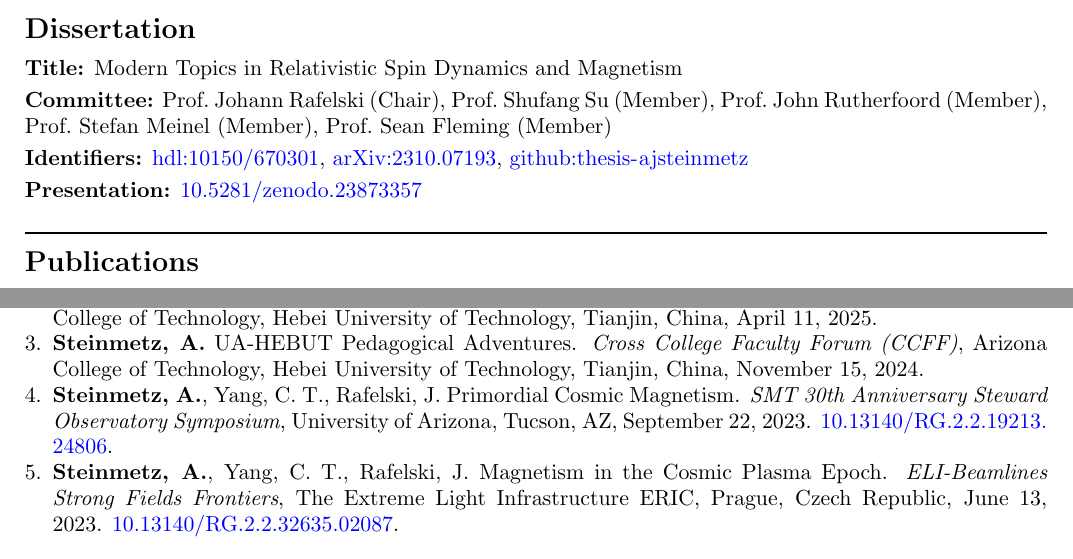
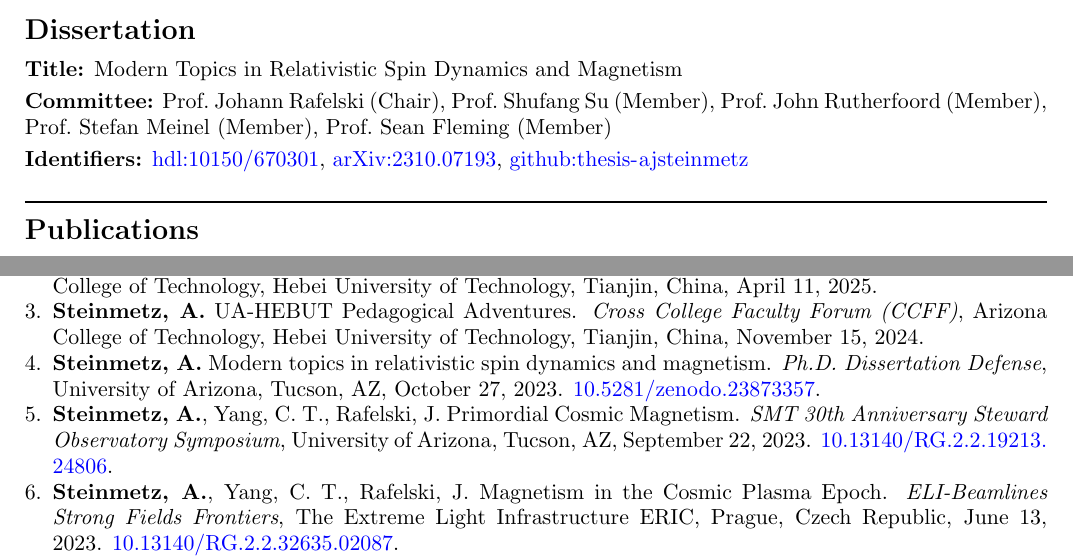
Before and after one commit to ajsteinmetz/cv-ajsteinmetz, a LaTeX CV (cv_ajsteinmetz.tex): two parts of pages 1 and 3 of 5, joined at a grey line, cut so that both start at the same text. Compiled offline with pdfLaTeX.

Commit message:
Listed the thesis defense as a talk and dropped the dissertation's Presentation line (synced from data-ajsteinmetz).
cv_ajsteinmetz.pdf is not rebuilt: this commit was made without pdflatex.
Run `python build.py --pdf` from data-ajsteinmetz before merging.

Co-Authored-By: Claude Opus 5.5 <noreply@anthropic.com>
Claude-Session: https://claude.ai/code/session_01XdLYpqQvCh7WAVSvDubumy

```diff
--- a/cv_ajsteinmetz.tex
+++ b/cv_ajsteinmetz.tex
@@ -111,8 +111,7 @@
 
 \textbf{Title:} Modern Topics in Relativistic Spin Dynamics and Magnetism\\[0.3em]
 \textbf{Committee:} Prof.~Johann Rafelski~(Chair), Prof.~Shufang Su~(Member), Prof.~John Rutherfoord~(Member), Prof.~Stefan Meinel~(Member), Prof.~Sean Fleming~(Member)\\[0.3em]
-\textbf{Identifiers:} \href{http://hdl.handle.net/10150/670301}{\nolinkurl{hdl:10150/670301}}, \href{https://arxiv.org/abs/2310.07193}{\nolinkurl{arXiv:2310.07193}}, \href{https://github.com/ajsteinmetz/thesis-ajsteinmetz}{\nolinkurl{github:thesis-ajsteinmetz}}\\[0.3em]
-\textbf{Presentation:} \href{https://doi.org/10.5281/zenodo.23873357}{\nolinkurl{10.5281/zenodo.23873357}}
+\textbf{Identifiers:} \href{http://hdl.handle.net/10150/670301}{\nolinkurl{hdl:10150/670301}}, \href{https://arxiv.org/abs/2310.07193}{\nolinkurl{arXiv:2310.07193}}, \href{https://github.com/ajsteinmetz/thesis-ajsteinmetz}{\nolinkurl{github:thesis-ajsteinmetz}}
 
 \noindent\rule{\linewidth}{1.0pt}
 
@@ -181,6 +180,7 @@ Citations = 148; h-index = 8 (\href{https://scholar.google.com/citations?user=fJ
     \item \textbf{Steinmetz, A.} Impact of AI on Education and Professional Careers. \textit{GRIT}, Tampa, FL, October 16, 2025. Invited talk (honorarium). \href{https://doi.org/10.13140/RG.2.2.28318.60486}{\nolinkurl{10.13140/RG.2.2.28318.60486}}.
     \item \textbf{Steinmetz, A.} Physics Lab, Journal Club, and AI Tools. \textit{Cross College Faculty Forum (CCFF)}, Arizona College of Technology, Hebei University of Technology, Tianjin, China, April 11, 2025.
     \item \textbf{Steinmetz, A.} UA-HEBUT Pedagogical Adventures. \textit{Cross College Faculty Forum (CCFF)}, Arizona College of Technology, Hebei University of Technology, Tianjin, China, November 15, 2024.
+    \item \textbf{Steinmetz, A.} Modern topics in relativistic spin dynamics and magnetism. \textit{Ph.D. Dissertation Defense}, University of Arizona, Tucson, AZ, October 27, 2023. \href{https://doi.org/10.5281/zenodo.23873357}{\nolinkurl{10.5281/zenodo.23873357}}.
     \item \textbf{Steinmetz, A.}, Yang, C.~T., Rafelski, J. Primordial Cosmic Magnetism. \textit{SMT 30th Anniversary Steward Observatory Symposium}, University of Arizona, Tucson, AZ, September 22, 2023. \href{https://doi.org/10.13140/RG.2.2.19213.24806}{\nolinkurl{10.13140/RG.2.2.19213.24806}}.
     \item \textbf{Steinmetz, A.}, Yang, C.~T., Rafelski, J. Magnetism in the Cosmic Plasma Epoch. \textit{ELI-Beamlines Strong Fields Frontiers}, The Extreme Light Infrastructure ERIC, Prague, Czech Republic, June 13, 2023. \href{https://doi.org/10.13140/RG.2.2.32635.02087}{\nolinkurl{10.13140/RG.2.2.32635.02087}}.
     \item \textbf{Steinmetz, A.}, Yang, C.~T., Rafelski, J. Magnetism in the Cosmic Plasma Epoch. \textit{Margaret Island Symposium on Particles \& Plasmas (PP2023)}, HUN-REN Wigner Research Centre for Physics, Budapest, Hungary, June 8, 2023. \href{https://doi.org/10.13140/RG.2.2.29279.57762}{\nolinkurl{10.13140/RG.2.2.29279.57762}}.
```
Also changed, not shown: 1 other file.
